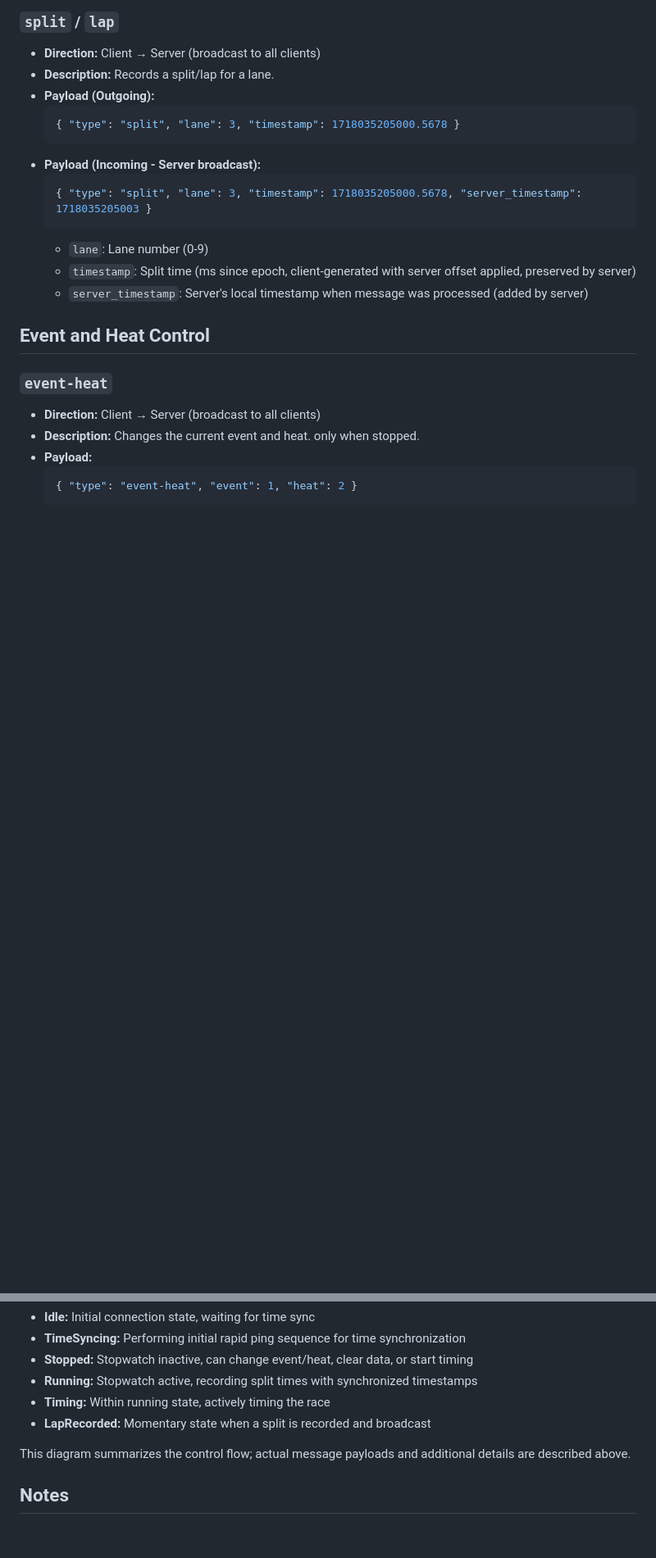
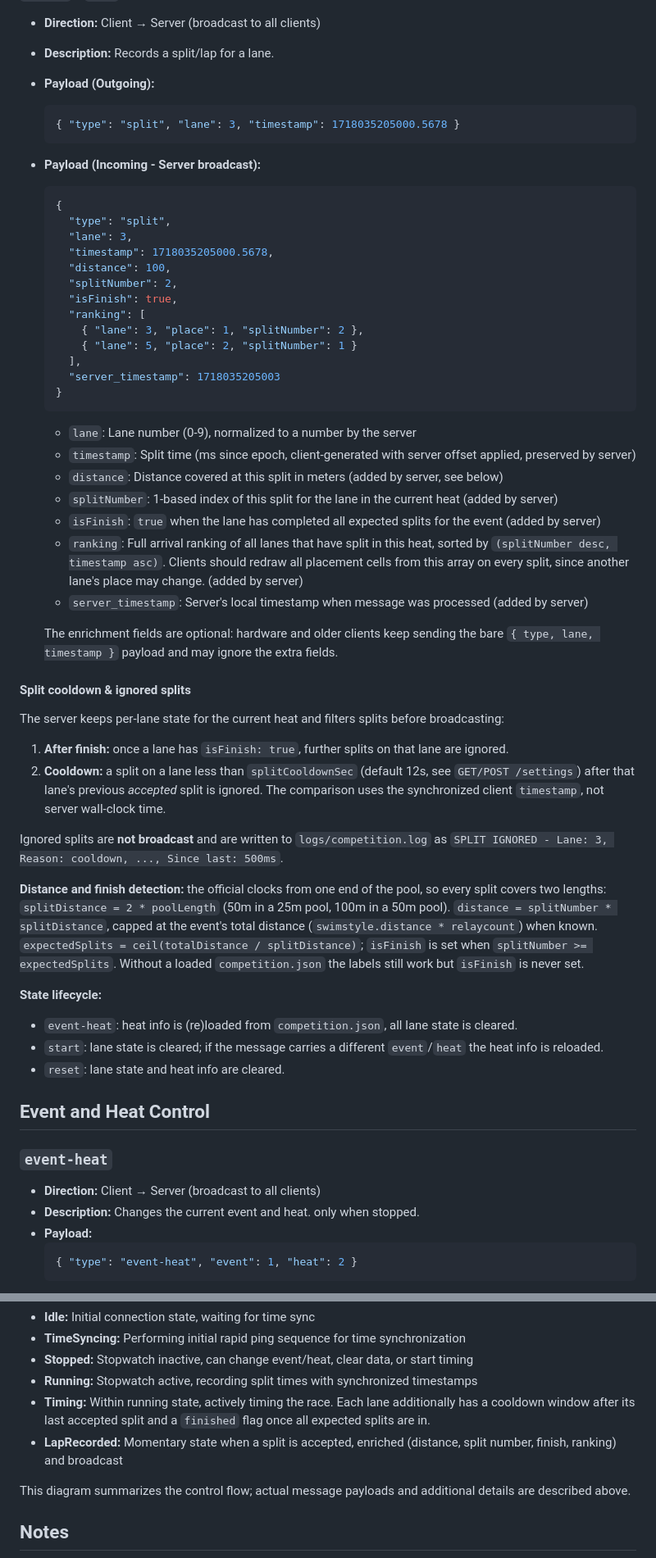
Before and after one commit to spelbreker/ws-swim-stopwatch, a Markdown page: docs/websocket-api.md, 2 parts joined by grey strips. Shown at 82% size. GitHub-like rendering; blank space fills up the shorter version.

````diff
--- a/docs/websocket-api.md
+++ b/docs/websocket-api.md
@@ -86,11 +86,56 @@ This document describes all WebSocket message types exchanged between the fronte
   ```
 - **Payload (Incoming - Server broadcast):**
   ```json
-  { "type": "split", "lane": 3, "timestamp": 1718035205000.5678, "server_timestamp": 1718035205003 }
+  {
+    "type": "split",
+    "lane": 3,
+    "timestamp": 1718035205000.5678,
+    "distance": 100,
+    "splitNumber": 2,
+    "isFinish": true,
+    "ranking": [
+      { "lane": 3, "place": 1, "splitNumber": 2 },
+      { "lane": 5, "place": 2, "splitNumber": 1 }
+    ],
+    "server_timestamp": 1718035205003
+  }
   ```
-  - `lane`: Lane number (0-9)
+  - `lane`: Lane number (0-9), normalized to a number by the server
   - `timestamp`: Split time (ms since epoch, client-generated with server offset applied, preserved by server)
+  - `distance`: Distance covered at this split in meters (added by server, see below)
+  - `splitNumber`: 1-based index of this split for the lane in the current heat (added by server)
+  - `isFinish`: `true` when the lane has completed all expected splits for the event (added by server)
+  - `ranking`: Full arrival ranking of all lanes that have split in this heat, sorted by
+    `(splitNumber desc, timestamp asc)`. Clients should redraw all placement cells from this
+    array on every split, since another lane's place may change. (added by server)
   - `server_timestamp`: Server's local timestamp when message was processed (added by server)
+
+  The enrichment fields are optional: hardware and older clients keep sending the bare
+  `{ type, lane, timestamp }` payload and may ignore the extra fields.
+
+#### Split cooldown & ignored splits
+
+The server keeps per-lane state for the current heat and filters splits before broadcasting:
+
+1. **After finish:** once a lane has `isFinish: true`, further splits on that lane are ignored.
+2. **Cooldown:** a split on a lane less than `splitCooldownSec` (default 12s, see
+   `GET/POST /settings`) after that lane's previous *accepted* split is ignored. The comparison
+   uses the synchronized client `timestamp`, not server wall-clock time.
+
+Ignored splits are **not broadcast** and are written to `logs/competition.log` as
+`SPLIT IGNORED - Lane: 3, Reason: cooldown, ..., Since last: 500ms`.
+
+**Distance and finish detection:** the official clocks from one end of the pool, so every split
+covers two lengths: `splitDistance = 2 * poolLength` (50m in a 25m pool, 100m in a 50m pool).
+`distance = splitNumber * splitDistance`, capped at the event's total distance
+(`swimstyle.distance * relaycount`) when known. `expectedSplits = ceil(totalDistance / splitDistance)`;
+`isFinish` is set when `splitNumber >= expectedSplits`. Without a loaded `competition.json` the
+labels still work but `isFinish` is never set.
+
+**State lifecycle:**
+- `event-heat`: heat info is (re)loaded from `competition.json`, all lane state is cleared.
+- `start`: lane state is cleared; if the message carries a different `event`/`heat` the heat info is reloaded.
+- `reset`: lane state and heat info are cleared.
 
 ## Event and Heat Control
 
@@ -259,8 +304,8 @@ stateDiagram-v2
 - **TimeSyncing:** Performing initial rapid ping sequence for time synchronization
 - **Stopped:** Stopwatch inactive, can change event/heat, clear data, or start timing
 - **Running:** Stopwatch active, recording split times with synchronized timestamps
-- **Timing:** Within running state, actively timing the race
-- **LapRecorded:** Momentary state when a split is recorded and broadcast
+- **Timing:** Within running state, actively timing the race. Each lane additionally has a cooldown window after its last accepted split and a `finished` flag once all expected splits are in.
+- **LapRecorded:** Momentary state when a split is accepted, enriched (distance, split number, finish, ranking) and broadcast
 
 This diagram summarizes the control flow; actual message payloads and additional details are described above.
 
````
Also changed, not shown: other parts of docs/websocket-api.md (+3 -3 lines), README.md (+4 -0 lines).
